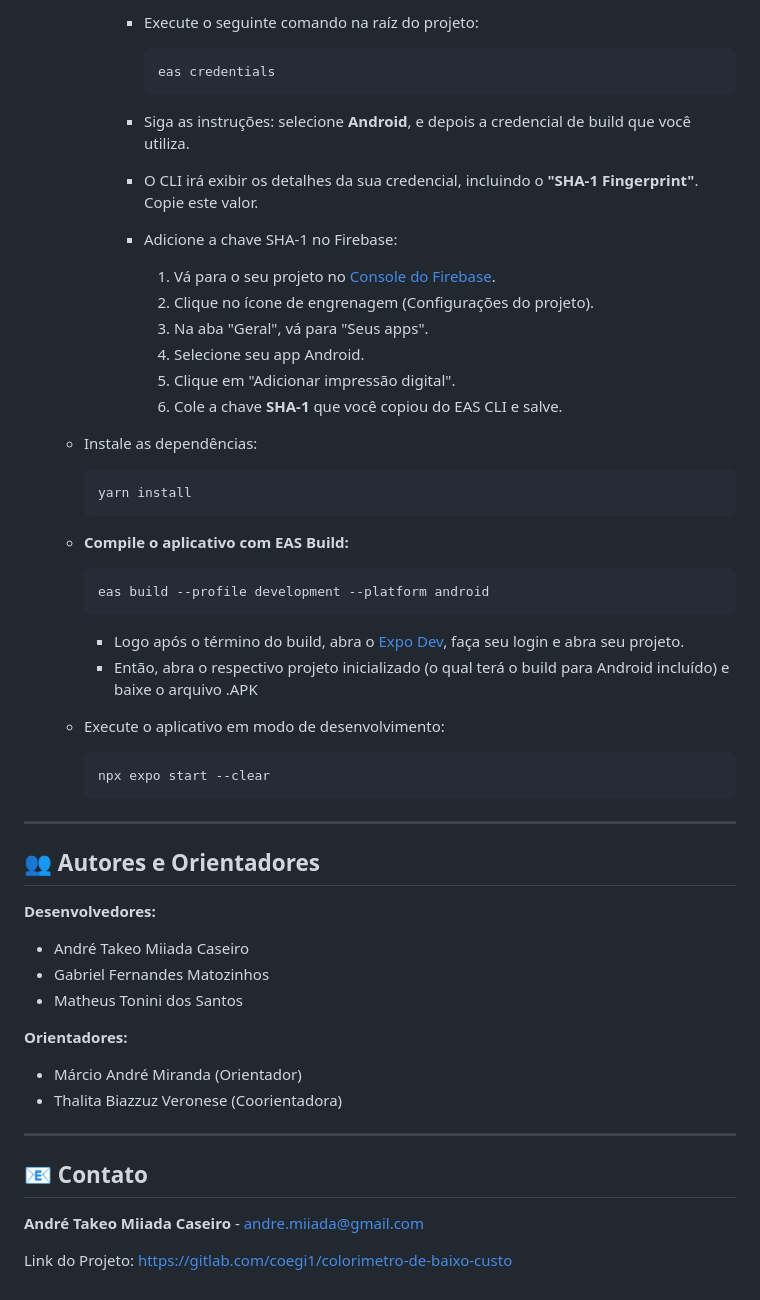
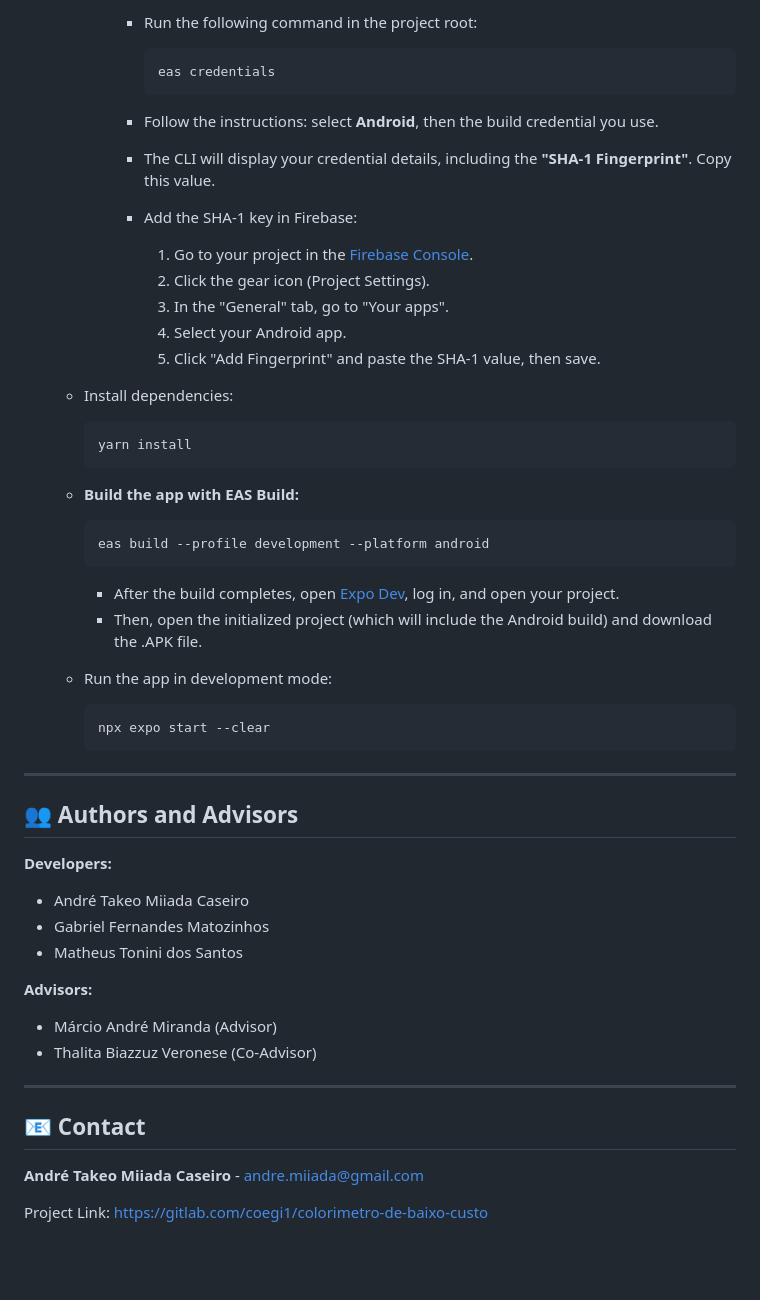
Before and after one commit to yRefleeX/colorimetro-de-baixo-custo, a Markdown page: README.md, the part around one of its changes. Rendered like a GitHub page; blank space fills up the shorter version.

````diff
--- a/README.md
+++ b/README.md
@@ -160,37 +160,36 @@ Um guia passo a passo para configurar o ambiente.
 
-            * Execute o seguinte comando na raíz do projeto:
+            * Run the following command in the project root:
 
                 ```sh
                 eas credentials
                 ```
 
-            * Siga as instruções: selecione **Android**, e depois a credencial de build que você utiliza.
-            * O CLI irá exibir os detalhes da sua credencial, incluindo o **"SHA-1 Fingerprint"**. Copie este valor.
+            * Follow the instructions: select **Android**, then the build credential you use.
+            * The CLI will display your credential details, including the **"SHA-1 Fingerprint"**. Copy this value.
 
-            * Adicione a chave SHA-1 no Firebase:
-                1. Vá para o seu projeto no [Console do Firebase](https://console.firebase.google.com/).
-                2. Clique no ícone de engrenagem (Configurações do projeto).
-                3. Na aba "Geral", vá para "Seus apps".
-                4. Selecione seu app Android.
-                5. Clique em "Adicionar impressão digital".
-                6. Cole a chave **SHA-1** que você copiou do EAS CLI e salve.
+            * Add the SHA-1 key in Firebase:
+                1. Go to your project in the [Firebase Console](https://console.firebase.google.com/).
+                2. Click the gear icon (Project Settings).
+                3. In the "General" tab, go to "Your apps".
+                4. Select your Android app.
+                5. Click "Add Fingerprint" and paste the SHA-1 value, then save.
 
-    * Instale as dependências:
+    * Install dependencies:
 
         ```sh
         yarn install
         ```
 
-    * **Compile o aplicativo com EAS Build:**
+    * **Build the app with EAS Build:**
 
         ```sh
         eas build --profile development --platform android
         ```
 
-        * Logo após o término do build, abra o [Expo Dev](https://expo.dev/), faça seu login e abra seu projeto.
-        * Então, abra o respectivo projeto inicializado (o qual terá o build para Android incluído) e baixe o arquivo .APK
+        * After the build completes, open [Expo Dev](https://expo.dev/), log in, and open your project.
+        * Then, open the initialized project (which will include the Android build) and download the .APK file.
 
-    * Execute o aplicativo em modo de desenvolvimento:
+    * Run the app in development mode:
 
         ```sh
         npx expo start --clear
@@ -198,21 +197,21 @@ Um guia passo a passo para configurar o ambiente.
 
 ---
 
-## 👥 Autores e Orientadores
+## 👥 Authors and Advisors
 
-**Desenvolvedores:**
+**Developers:**
 * André Takeo Miiada Caseiro
 * Gabriel Fernandes Matozinhos
 * Matheus Tonini dos Santos
 
-**Orientadores:**
-* Márcio André Miranda (Orientador)
-* Thalita Biazzuz Veronese (Coorientadora)
+**Advisors:**
+* Márcio André Miranda (Advisor)
+* Thalita Biazzuz Veronese (Co-Advisor)
 
 ---
 
-## 📧 Contato
+## 📧 Contact
 
 **André Takeo Miiada Caseiro** - [andre.miiada@gmail.com](mailto:andre.miiada@gmail.com)
 
-Link do Projeto: [https://gitlab.com/coegi1/colorimetro-de-baixo-custo](https://gitlab.com/coegi1/colorimetro-de-baixo-custo)
+Project Link: [https://gitlab.com/coegi1/colorimetro-de-baixo-custo](https://gitlab.com/coegi1/colorimetro-de-baixo-custo)
````
Also changed, not shown: other parts of README.md (+75 -75 lines), README.pt.md (added, +218 -0 lines).
